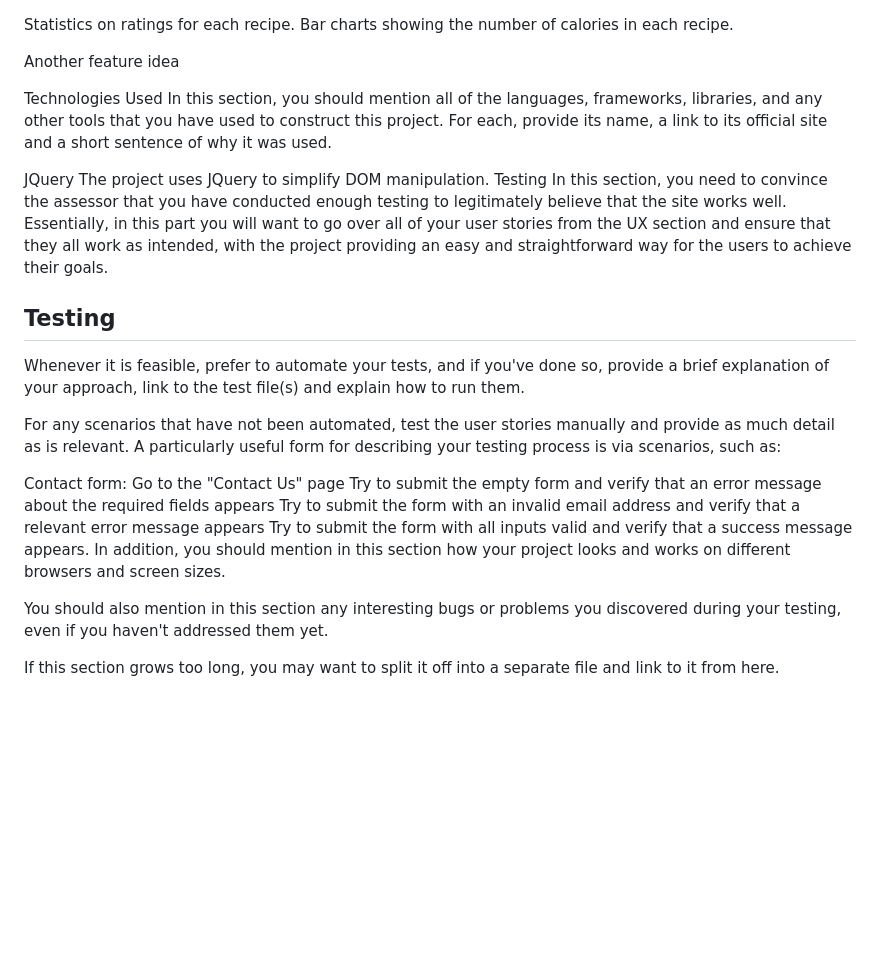
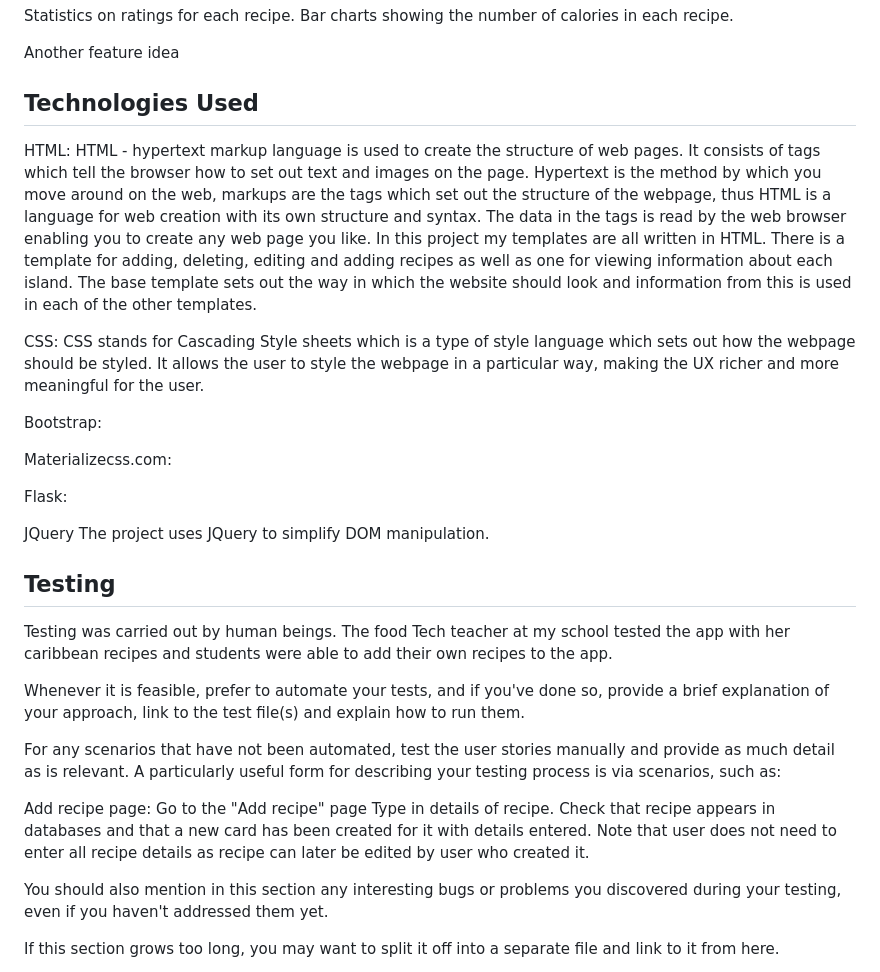
Before and after one commit to debbiect246/recipe-app, a Markdown page: README.md, the part around the change printed below. GitHub-like rendering; blank space fills up the shorter version.

```diff
--- a/README.md
+++ b/README.md
@@ -55,27 +84,48 @@ Bar charts showing the number of calories in each recipe.
 Another feature idea
 
 Technologies Used
-In this section, you should mention all of the languages, frameworks, libraries, and any other tools that you have used to construct this project. For each, provide its name, a link to its official site and a short sentence of why it was used.
+-----------------
+HTML:
+HTML - hypertext markup language is used to create the structure of web pages.  It consists of tags which tell the browser
+how to set out text and images on the page.  Hypertext is the method by which you move around on the web, markups are the tags
+which set out the structure of the webpage, thus HTML is a language for web creation with its own structure and syntax.  The data
+in the tags is read by the web browser enabling you to create any web page you like.  In this project my templates are all written
+in HTML.  There is a template for adding, deleting, editing and adding recipes as well as one for viewing information about
+each island.  The base template sets out the way in which
+the website should look and information from this is used in each of the other templates.
+
+CSS:
+CSS stands for Cascading Style sheets which is a type of style language which sets out how the webpage should be styled.  It allows
+the user to style the webpage in a particular way, making the UX richer and more meaningful for the user.
+
+Bootstrap:
+
+
+Materializecss.com:
+
+
+Flask:
+
+
 
 JQuery
 The project uses JQuery to simplify DOM manipulation.
-Testing
-In this section, you need to convince the assessor that you have conducted enough testing to legitimately believe that the site works well. Essentially, in this part you will want to go over all of your user stories from the UX section and ensure that they all work as intended, with the project providing an easy and straightforward way for the users to achieve their goals.
-
 
 Testing
--------
+--------
+Testing was carried out by human beings.  The food Tech teacher at my school tested the app with her caribbean recipes and
+students were able to add their own recipes to the app.
+
 
 Whenever it is feasible, prefer to automate your tests, and if you've done so, provide a brief explanation of your approach, link to the test file(s) and explain how to run them.
 
 For any scenarios that have not been automated, test the user stories manually and provide as much detail as is relevant. A particularly useful form for describing your testing process is via scenarios, such as:
 
-Contact form:
-Go to the "Contact Us" page
-Try to submit the empty form and verify that an error message about the required fields appears
-Try to submit the form with an invalid email address and verify that a relevant error message appears
-Try to submit the form with all inputs valid and verify that a success message appears.
-In addition, you should mention in this section how your project looks and works on different browsers and screen sizes.
+Add recipe page:
+Go to the "Add recipe" page
+Type in details of recipe.
+Check that recipe appears in databases and that a new card has been created for it with details entered.
+Note that user does not need to enter all recipe details as recipe can later be edited by user who created it.
 
 You should also mention in this section any interesting bugs or problems you discovered during your testing, even if you haven't addressed them yet.
 
```
Also changed, not shown: other parts of README.md (+49 -20 lines), static/images/barbadosfish2.jpg (deleted), static/images/caribbeancookpot.png (added), 4 other files.
